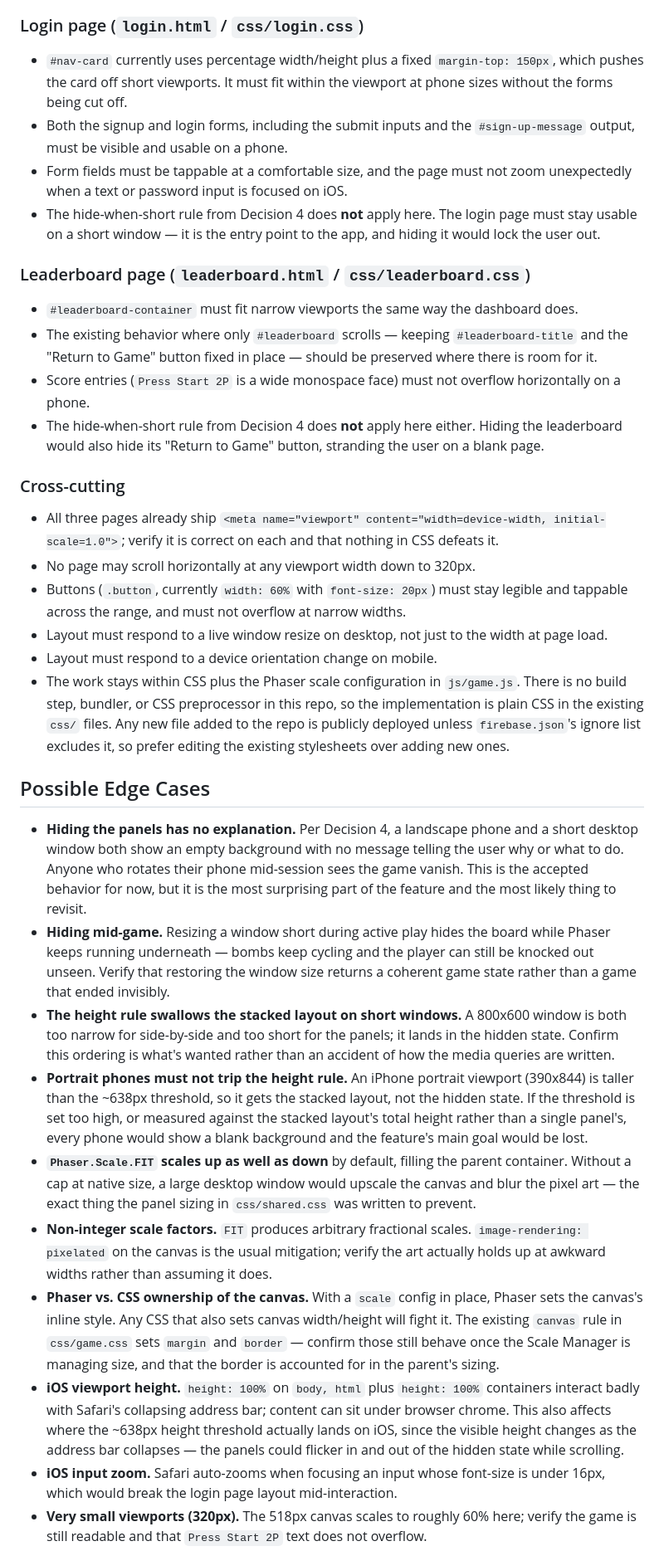
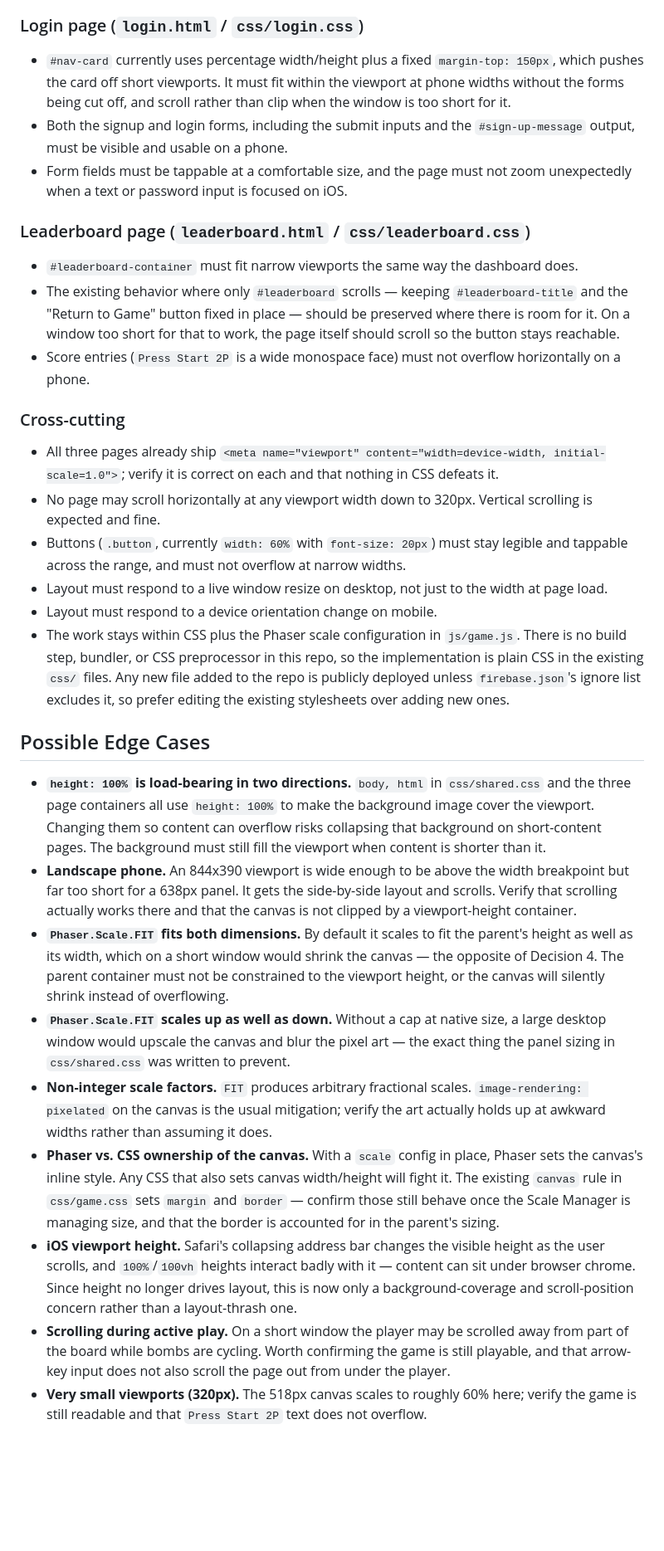
Before and after one commit to evantk91/rave-mom-app, a Markdown page: _specs/responsive-layout.md, the part around one of its changes. Shown at 83% size. Rendered like a GitHub page; blank space fills up the shorter version.

```diff
--- a/_specs/responsive-layout.md
+++ b/_specs/responsive-layout.md
@@ -48,22 +50,20 @@ These were open questions, now settled. They are recorded here so they are not r
 
 ### Login page (`login.html` / `css/login.css`)
 
-- `#nav-card` currently uses percentage width/height plus a fixed `margin-top: 150px`, which pushes the card off short viewports. It must fit within the viewport at phone sizes without the forms being cut off.
+- `#nav-card` currently uses percentage width/height plus a fixed `margin-top: 150px`, which pushes the card off short viewports. It must fit within the viewport at phone widths without the forms being cut off, and scroll rather than clip when the window is too short for it.
 - Both the signup and login forms, including the submit inputs and the `#sign-up-message` output, must be visible and usable on a phone.
 - Form fields must be tappable at a comfortable size, and the page must not zoom unexpectedly when a text or password input is focused on iOS.
-- The hide-when-short rule from Decision 4 does **not** apply here. The login page must stay usable on a short window — it is the entry point to the app, and hiding it would lock the user out.
 
 ### Leaderboard page (`leaderboard.html` / `css/leaderboard.css`)
 
 - `#leaderboard-container` must fit narrow viewports the same way the dashboard does.
-- The existing behavior where only `#leaderboard` scrolls — keeping `#leaderboard-title` and the "Return to Game" button fixed in place — should be preserved where there is room for it.
+- The existing behavior where only `#leaderboard` scrolls — keeping `#leaderboard-title` and the "Return to Game" button fixed in place — should be preserved where there is room for it. On a window too short for that to work, the page itself should scroll so the button stays reachable.
 - Score entries (`Press Start 2P` is a wide monospace face) must not overflow horizontally on a phone.
-- The hide-when-short rule from Decision 4 does **not** apply here either. Hiding the leaderboard would also hide its "Return to Game" button, stranding the user on a blank page.
 
 ### Cross-cutting
 
 - All three pages already ship `<meta name="viewport" content="width=device-width, initial-scale=1.0">`; verify it is correct on each and that nothing in CSS defeats it.
-- No page may scroll horizontally at any viewport width down to 320px.
+- No page may scroll horizontally at any viewport width down to 320px. Vertical scrolling is expected and fine.
 - Buttons (`.button`, currently `width: 60%` with `font-size: 20px`) must stay legible and tappable across the range, and must not overflow at narrow widths.
 - Layout must respond to a live window resize on desktop, not just to the width at page load.
 - Layout must respond to a device orientation change on mobile.
@@ -71,13 +71,12 @@ These were open questions, now settled. They are recorded here so they are not r
 
 ## Possible Edge Cases
 
-- **Hiding the panels has no explanation.** Per Decision 4, a landscape phone and a short desktop window both show an empty background with no message telling the user why or what to do. Anyone who rotates their phone mid-session sees the game vanish. This is the accepted behavior for now, but it is the most surprising part of the feature and the most likely thing to revisit.
-- **Hiding mid-game.** Resizing a window short during active play hides the board while Phaser keeps running underneath — bombs keep cycling and the player can still be knocked out unseen. Verify that restoring the window size returns a coherent game state rather than a game that ended invisibly.
-- **The height rule swallows the stacked layout on short windows.** A 800x600 window is both too narrow for side-by-side and too short for the panels; it lands in the hidden state. Confirm this ordering is what's wanted rather than an accident of how the media queries are written.
-- **Portrait phones must not trip the height rule.** An iPhone portrait viewport (390x844) is taller than the ~638px threshold, so it gets the stacked layout, not the hidden state. If the threshold is set too high, or measured against the stacked layout's total height rather than a single panel's, every phone would show a blank background and the feature's main goal would be lost.
-- **`Phaser.Scale.FIT` scales up as well as down** by default, filling the parent container. Without a cap at native size, a large desktop window would upscale the canvas and blur the pixel art — the exact thing the panel sizing in `css/shared.css` was written to prevent.
+- **`height: 100%` is load-bearing in two directions.** `body, html` in `css/shared.css` and the three page containers all use `height: 100%` to make the background image cover the viewport. Changing them so content can overflow risks collapsing that background on short-content pages. The background must still fill the viewport when content is shorter than it.
+- **Landscape phone.** An 844x390 viewport is wide enough to be above the width breakpoint but far too short for a 638px panel. It gets the side-by-side layout and scrolls. Verify that scrolling actually works there and that the canvas is not clipped by a viewport-height container.
+- **`Phaser.Scale.FIT` fits both dimensions.** By default it scales to fit the parent's height as well as its width, which on a short window would shrink the canvas — the opposite of Decision 4. The parent container must not be constrained to the viewport height, or the canvas will silently shrink instead of overflowing.
+- **`Phaser.Scale.FIT` scales up as well as down.** Without a cap at native size, a large desktop window would upscale the canvas and blur the pixel art — the exact thing the panel sizing in `css/shared.css` was written to prevent.
 - **Non-integer scale factors.** `FIT` produces arbitrary fractional scales. `image-rendering: pixelated` on the canvas is the usual mitigation; verify the art actually holds up at awkward widths rather than assuming it does.
 - **Phaser vs. CSS ownership of the canvas.** With a `scale` config in place, Phaser sets the canvas's inline style. Any CSS that also sets canvas width/height will fight it. The existing `canvas` rule in `css/game.css` sets `margin` and `border` — confirm those still behave once the Scale Manager is managing size, and that the border is accounted for in the parent's sizing.
-- **iOS viewport height.** `height: 100%` on `body, html` plus `height: 100%` containers interact badly with Safari's collapsing address bar; content can sit under browser chrome. This also affects where the ~638px height threshold actually lands on iOS, since the visible height changes as the address bar collapses — the panels could flicker in and out of the hidden state while scrolling.
-- **iOS input zoom.** Safari auto-zooms when focusing an input whose font-size is under 16px, which would break the login page layout mid-interaction.
+- **iOS viewport height.** Safari's collapsing address bar changes the visible height as the user scrolls, and `100%`/`100vh` heights interact badly with it — content can sit under browser chrome. Since height no longer drives layout, this is now only a background-coverage and scroll-position concern rather than a layout-thrash one.
+- **Scrolling during active play.** On a short window the player may be scrolled away from part of the board while bombs are cycling. Worth confirming the game is still playable, and that arrow-key input does not also scroll the page out from under the player.
 - **Very small viewports (320px).** The 518px canvas scales to roughly 60% here; verify the game is still readable and that `Press Start 2P` text does not overflow.
```
Also changed, not shown: other parts of _specs/responsive-layout.md (+24 -21 lines).
